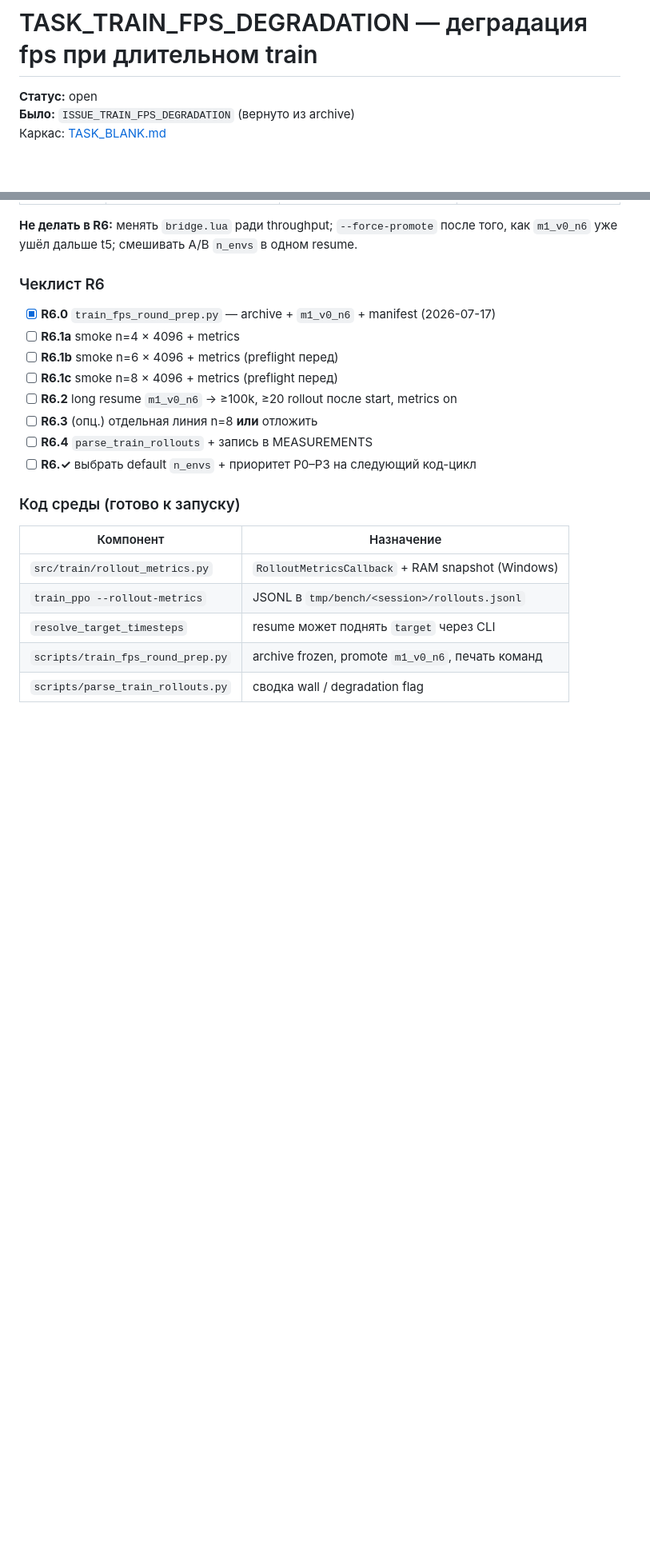
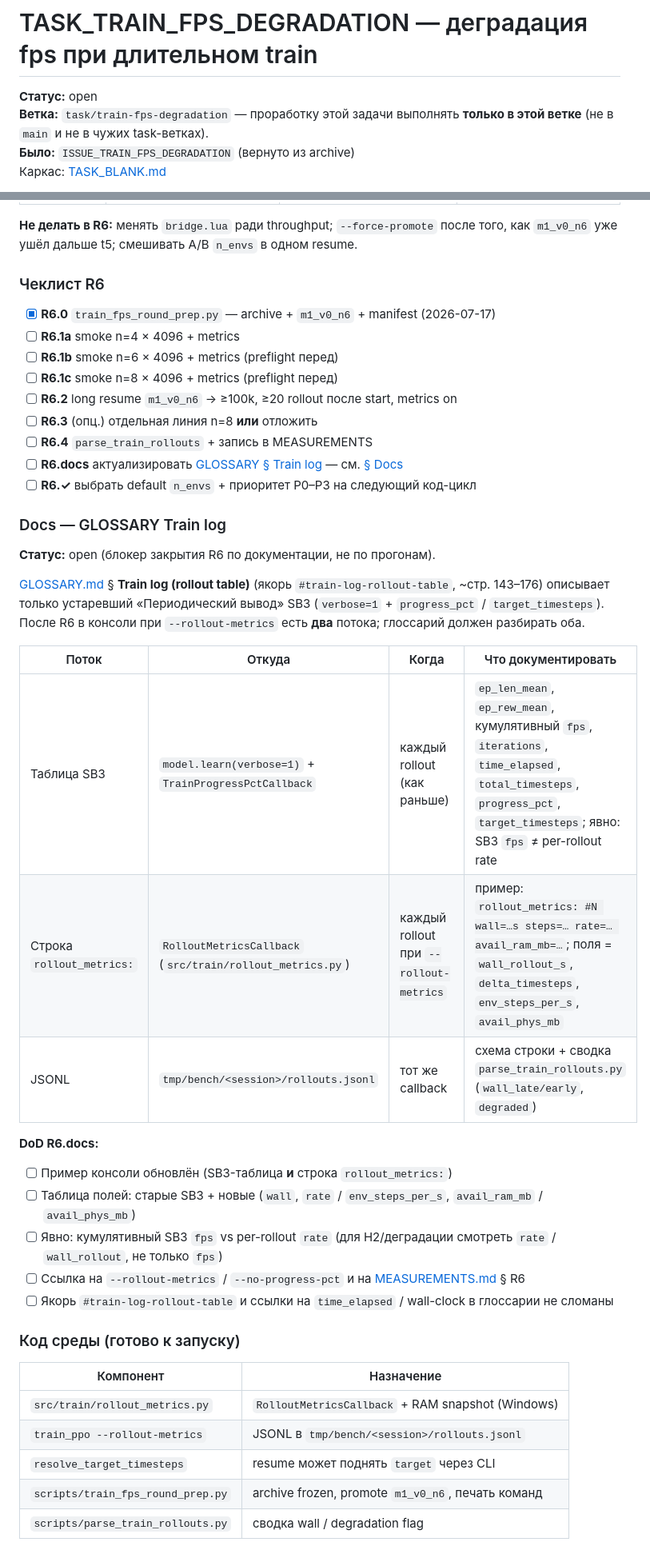
Before and after one commit to dimadroog/wait, a Markdown page: docs/tasks/TASK_TRAIN_FPS_DEGRADATION.md, 2 parts joined by grey strips. Shown at 80% size. Rendered like a GitHub page; blank space fills up the shorter version.

Commit message:
docs(tasks): init TASK_TRAIN_FPS_DEGRADATION on task branch
Ветка task/train-fps-degradation + правила TASK_BLANK (ветка на задачу, первый коммит).

Co-authored-by: Cursor <cursoragent@cursor.com>

```diff
--- a/docs/tasks/TASK_TRAIN_FPS_DEGRADATION.md
+++ b/docs/tasks/TASK_TRAIN_FPS_DEGRADATION.md
@@ -1,6 +1,7 @@
 # TASK_TRAIN_FPS_DEGRADATION — деградация fps при длительном train
 
 **Статус:** open
+**Ветка:** `task/train-fps-degradation` — проработку этой задачи выполнять **только в этой ветке** (не в `main` и не в чужих task-ветках).
 **Было:** `ISSUE_TRAIN_FPS_DEGRADATION` (вернуто из archive)
 Каркас: [TASK_BLANK.md](TASK_BLANK.md)
 
@@ -355,7 +357,28 @@ Prep (один раз перед раундом):
 - [ ] **R6.2** long resume `m1_v0_n6` → ≥100k, ≥20 rollout после start, metrics on
 - [ ] **R6.3** (опц.) отдельная линия n=8 **или** отложить
 - [ ] **R6.4** `parse_train_rollouts` + запись в MEASUREMENTS
+- [ ] **R6.docs** актуализировать [GLOSSARY § Train log](../GLOSSARY.md#train-log-rollout-table) — см. [§ Docs](#docs--glossary-train-log)
 - [ ] **R6.✓** выбрать default `n_envs` + приоритет P0–P3 на следующий код-цикл
+
+### Docs — GLOSSARY Train log
+
+**Статус:** open (блокер закрытия R6 по документации, не по прогонам).
+
+[GLOSSARY.md](../GLOSSARY.md) § **Train log (rollout table)** (якорь `#train-log-rollout-table`, ~стр. 143–176) описывает только устаревший «Периодический вывод» SB3 (`verbose=1` + `progress_pct` / `target_timesteps`). После R6 в консоли при `--rollout-metrics` есть **два** потока; глоссарий должен разбирать оба.
+
+| Поток | Откуда | Когда | Что документировать |
+| ----- | ------ | ----- | ------------------- |
+| Таблица SB3 | `model.learn(verbose=1)` + `TrainProgressPctCallback` | каждый rollout (как раньше) | `ep_len_mean`, `ep_rew_mean`, кумулятивный `fps`, `iterations`, `time_elapsed`, `total_timesteps`, `progress_pct`, `target_timesteps`; явно: SB3 `fps` ≠ per-rollout rate |
+| Строка `rollout_metrics:` | `RolloutMetricsCallback` (`src/train/rollout_metrics.py`) | каждый rollout при `--rollout-metrics` | пример: `rollout_metrics: #N wall=…s steps=… rate=… avail_ram_mb=…`; поля = `wall_rollout_s`, `delta_timesteps`, `env_steps_per_s`, `avail_phys_mb` |
+| JSONL | `tmp/bench/<session>/rollouts.jsonl` | тот же callback | схема строки + сводка `parse_train_rollouts.py` (`wall_late/early`, `degraded`) |
+
+**DoD R6.docs:**
+
+- [ ] Пример консоли обновлён (SB3-таблица **и** строка `rollout_metrics:`)
+- [ ] Таблица полей: старые SB3 + новые (`wall`, `rate` / `env_steps_per_s`, `avail_ram_mb` / `avail_phys_mb`)
+- [ ] Явно: кумулятивный SB3 `fps` vs per-rollout `rate` (для H2/деградации смотреть `rate` / `wall_rollout`, не только `fps`)
+- [ ] Ссылка на `--rollout-metrics` / `--no-progress-pct` и на [MEASUREMENTS.md](../MEASUREMENTS.md) § R6
+- [ ] Якорь `#train-log-rollout-table` и ссылки на `time_elapsed` / wall-clock в глоссарии не сломаны
 
 ### Код среды (готово к запуску)
 
```
Also changed, not shown: other parts of docs/tasks/TASK_TRAIN_FPS_DEGRADATION.md (+1 -0 lines), docs/tasks/TASK_BLANK.md (+5 -3 lines).
